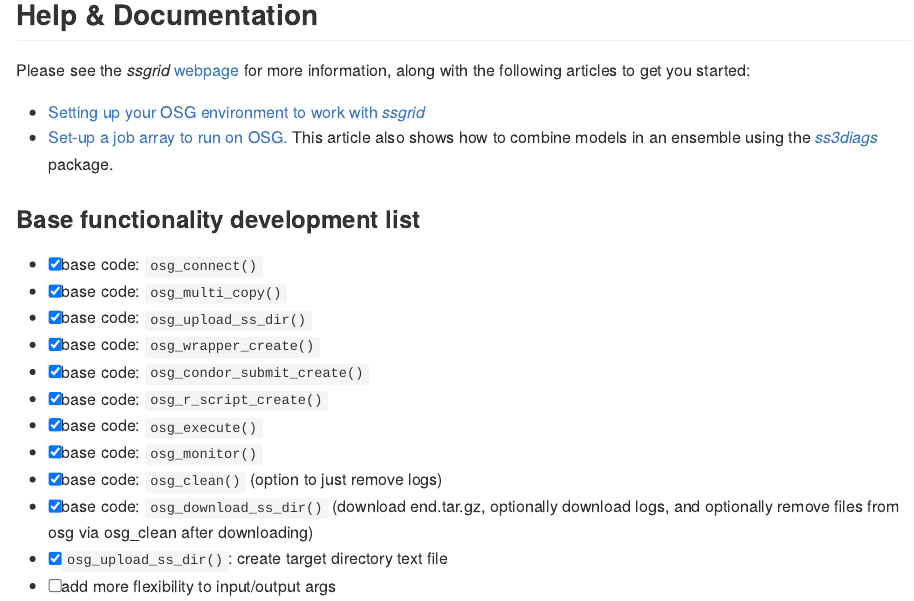
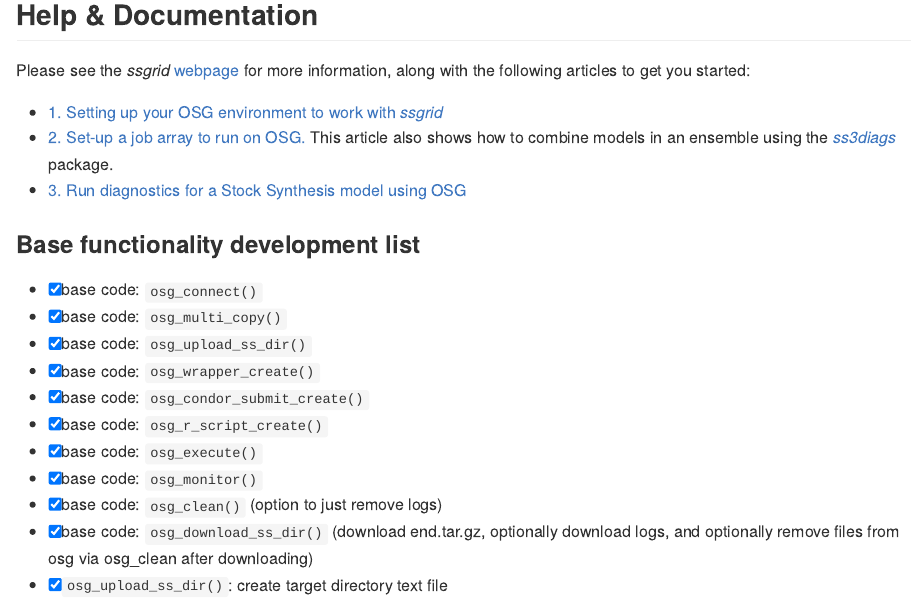
Before and after one commit to N-DucharmeBarth-NOAA/ss-osg-utils, an R Markdown document (README.Rmd): the page in a window 1100 px wide, from 830 px down. Rendered offline with R 4.5, knitr and Pandoc, with nearby package versions; some code elsewhere in the file could not run offline; badge pictures from the web are left out.

Commit message:
update README with new vignette

```diff
--- a/README.Rmd
+++ b/README.Rmd
@@ -50,8 +50,9 @@
 
 Please see the *ssgrid* [webpage](https://n-ducharmebarth-noaa.github.io/ssgrid/) for more information, along with the following articles to get you started:
 
-- [Setting up your OSG environment to work with *ssgrid*](https://n-ducharmebarth-noaa.github.io/ssgrid/articles/setup_osg.html)
-- [Set-up a job array to run on OSG.](https://n-ducharmebarth-noaa.github.io/ssgrid/articles/model_ensemble.html) This article also shows how to combine models in an ensemble using the [*ss3diags*](https://github.com/PIFSCstockassessments/ss3diags) package.
+- [1. Setting up your OSG environment to work with *ssgrid*](https://n-ducharmebarth-noaa.github.io/ssgrid/articles/01_setup_osg.html)
+- [2. Set-up a job array to run on OSG.](https://n-ducharmebarth-noaa.github.io/ssgrid/articles/02_model_ensemble.html) This article also shows how to combine models in an ensemble using the [*ss3diags*](https://github.com/PIFSCstockassessments/ss3diags) package.
+- [3. Run diagnostics for a Stock Synthesis model using OSG](https://n-ducharmebarth-noaa.github.io/ssgrid/articles/03_run_diags.html)
 
 ### Base functionality development list
 - [x] base code: `osg_connect()`
```
Also changed, not shown: README.Rmd (2 more changed lines).
